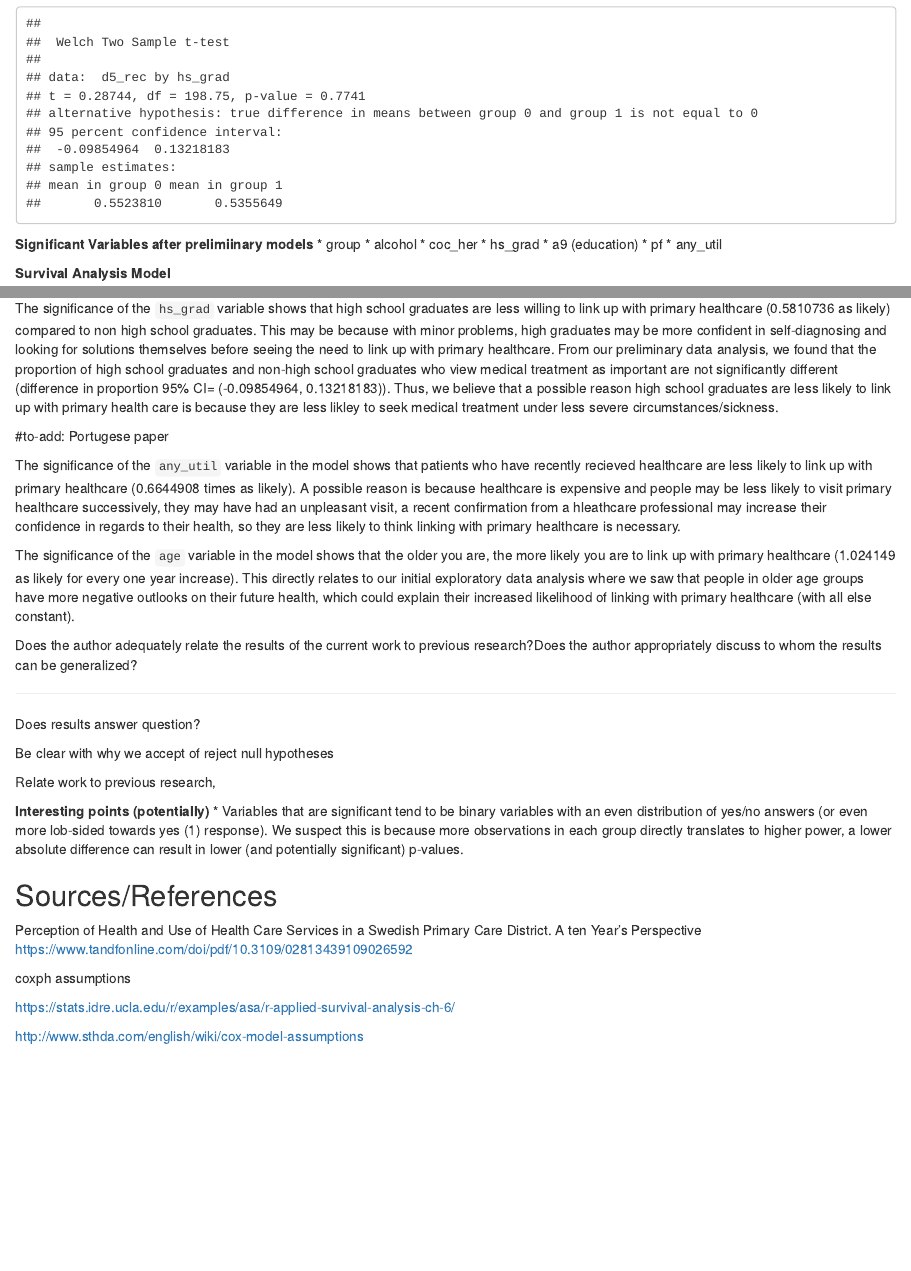
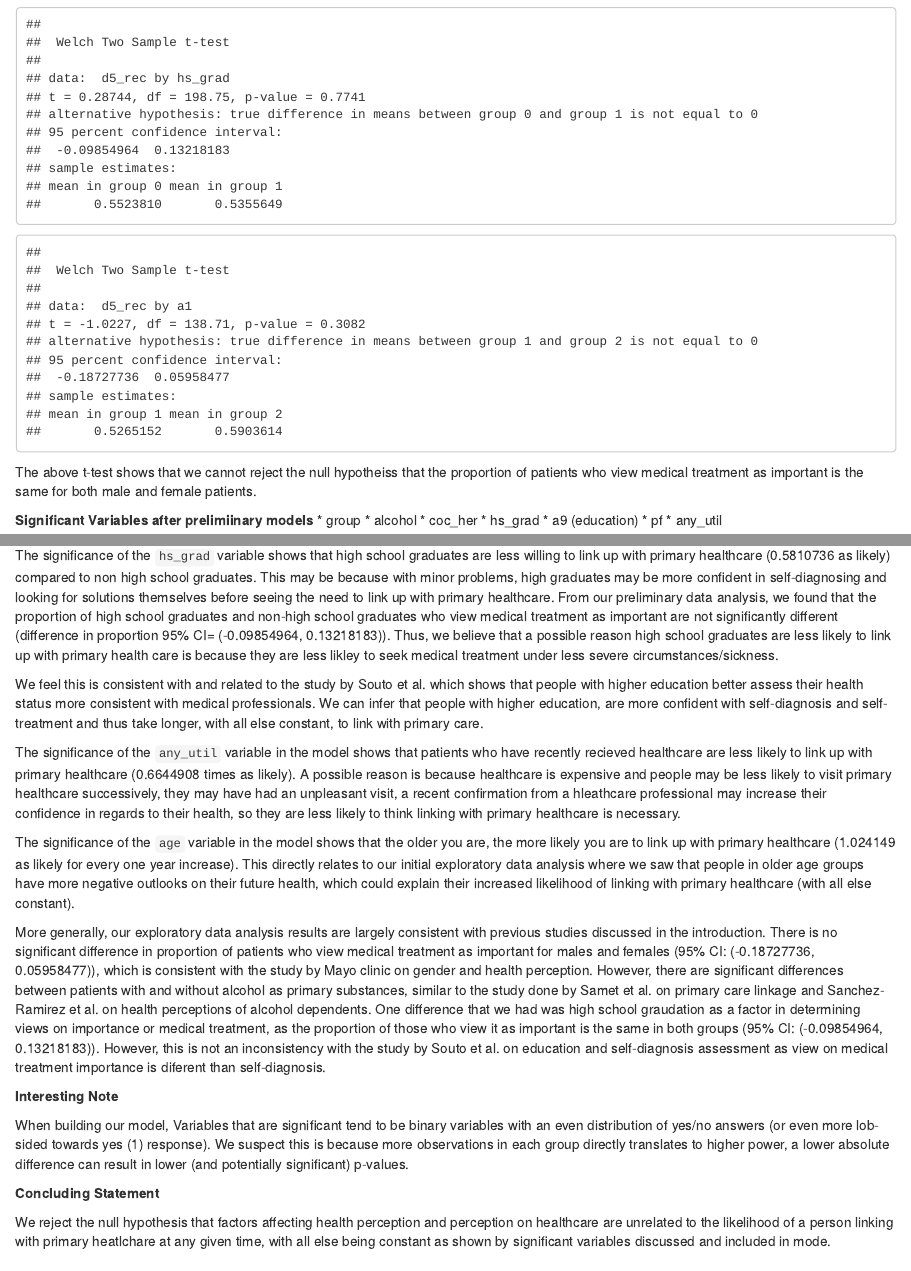
Before and after one commit to gthampak/Arm_Guy_MATH150_Project, an R Markdown document (Final_Report.Rmd): the page in a window 1100 px wide, from 4900 px down before the commit and from 4880 px down after it, so that both start at the same text, and a second part further down, joined at a grey line. Rendered offline with R 4.5, knitr and Pandoc, with nearby package versions.

Commit message:
discussion

````diff
--- a/Final_Report.Rmd
+++ b/Final_Report.Rmd
@@ -237,6 +237,12 @@ We also wanted to see whether the proprotion of high school graduates and non-hi
 t.test(d5_rec~hs_grad, data = HELPdata)
 ```
 
+```{r, echo=FALSE}
+t.test(d5_rec~a1, data = HELPdata)
+```
+
+The above t-test shows that we cannot reject the null hypotheiss that the proportion of patients who view medical treatment as important is the same for both male and female patients.
+
 **Significant Variables after prelimiinary models**
 * group
 * alcohol
@@ -335,28 +341,21 @@ The significance of the `alcohol` variable shows that people who ackowledge thei
 
 The significance of the `hs_grad` variable shows that high school graduates are less willing to link up with primary healthcare (0.5810736 as likely) compared to non high school graduates. This may be because with minor problems, high graduates may be more confident in self-diagnosing and looking for solutions themselves before seeing the need to link up with primary healthcare. From our preliminary data analysis, we found that the proportion of high school graduates and non-high school graduates who view medical treatment as important are not significantly different (difference in proportion 95% CI= (-0.09854964, 0.13218183)). Thus, we believe that a possible reason high school graduates are less likely to link up with primary health care is because they are less likley to seek medical treatment under less severe circumstances/sickness.
 
-#to-add: Portugese paper
+We feel this is consistent with and related to the study by Souto et al. which shows that people with higher education better assess their health status more consistent with medical professionals. We can infer that people with higher education, are more confident with self-diagnosis and self-treatment and thus take longer, with all else constant, to link with primary care.
 
 The significance of the `any_util` variable in the model shows that patients who have recently recieved healthcare are less likely to link up with primary healthcare (0.6644908 times as likely). A possible reason is because healthcare is expensive and people may be less likely to visit primary healthcare successively, they may have had an unpleasant visit, a recent confirmation from a hleathcare professional may increase their confidence in regards to their health, so they are less likely to think linking with primary healthcare is necessary.
 
 The significance of the `age` variable in the model shows that the older you are, the more likely you are to link up with primary healthcare (1.024149 as likely for every one year increase). This directly relates to our initial exploratory data analysis where we saw that people in older age groups have more negative outlooks on their future health, which could explain their increased likelihood of linking with primary healthcare (with all else constant).
 
+More generally, our exploratory data analysis results are largely consistent with previous studies discussed in the introduction. There is no significant difference in proportion of patients who view medical treatment as important for males and females (95% CI: (-0.18727736,  0.05958477)), which is consistent with the study by Mayo clinic on gender and health perception. However, there are significant differences between patients with and without alcohol as primary substances, similar to the study done by Samet et al. on primary care linkage and Sanchez-Ramirez et al. on health perceptions of alcohol dependents. One difference that we had was high school graudation as a factor in determining views on importance or medical treatment, as the proportion of those who view it as important is the same in both groups (95% CI: (-0.09854964, 0.13218183)). However, this is not an inconsistency with the study by Souto et al. on education and self-diagnosis assessment as view on medical treatment importance is diferent than self-diagnosis.
 
-Does the author adequately relate the results of the current work to previous research?Does the author appropriately discuss to whom the results can be generalized?
+**Interesting Note**
 
+When building our model, Variables that are significant tend to be binary variables with an even distribution of yes/no answers (or even more lob-sided towards yes (1) response). We suspect this is because more observations in each group directly translates to higher power, a lower absolute difference can result in lower (and potentially significant) p-values.
 
---------------------
+**Concluding Statement**
 
-Does results answer question?
-
-
-Be clear with why we accept of reject null hypotheses
-
-Relate work to previous research,
-
-
-**Interesting points (potentially)**
-* Variables that are significant tend to be binary variables with an even distribution of yes/no answers (or even more lob-sided towards yes (1) response). We suspect this is because more observations in each group directly translates to higher power, a lower absolute difference can result in lower (and potentially significant) p-values.
+We reject the null hypothesis that factors affecting health perception and perception on healthcare are unrelated to the likelihood of a person linking with primary heatlchare at any given time, with all else being constant as shown by significant variables discussed and included in mode.
 
 
 ## Sources/References
````
Also changed, not shown: Final_Report.Rmd (4 more changed lines).
